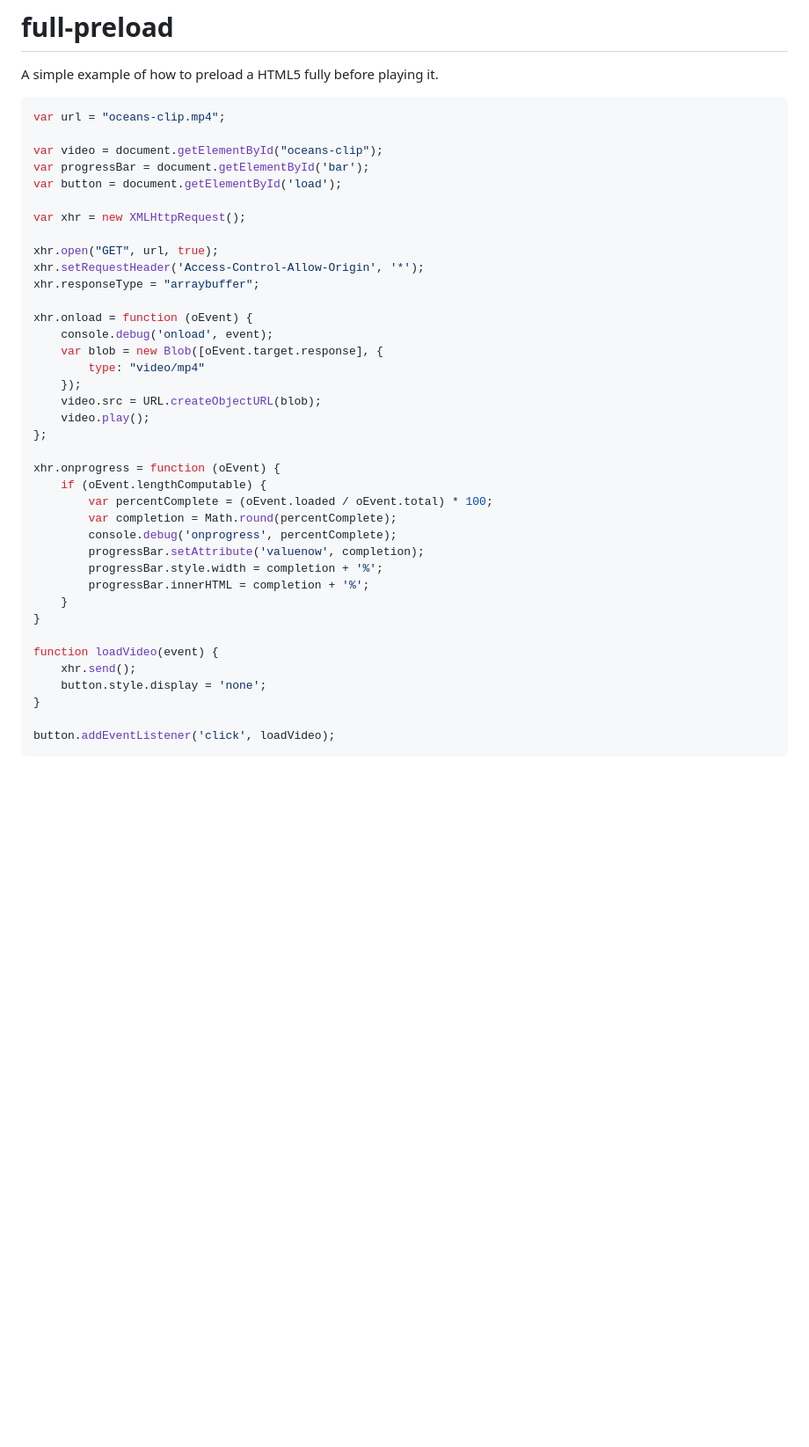
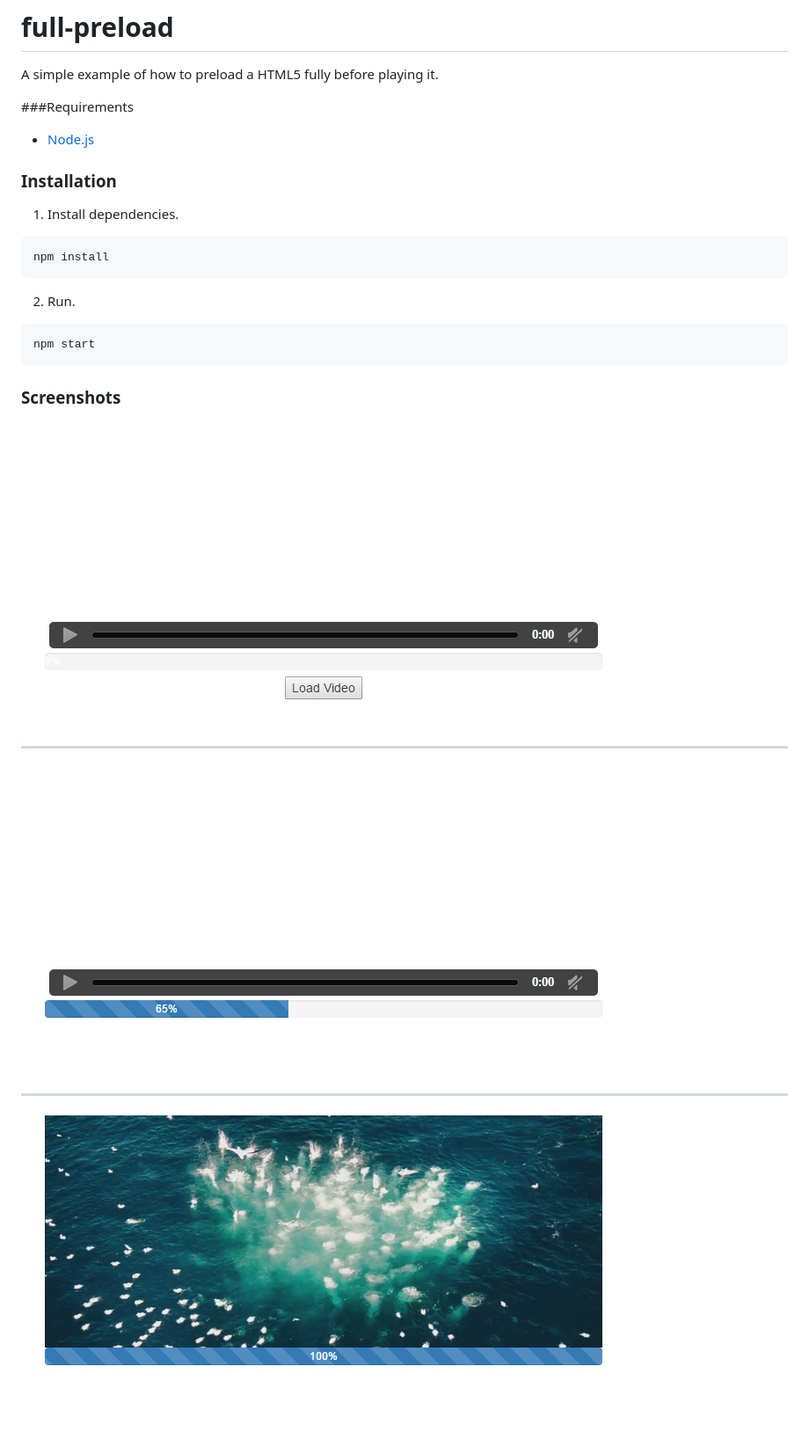
Before and after one commit to jshbrntt/full-preload, a Markdown page: README.md, the part around the change. Shown: that part at 88% size. Drawn GitHub-style; pictures changed too: screenshots/screenshot-1.png (added), screenshots/screenshot-2.png (added), screenshots/screenshot-3.png (added); blank space fills up the shorter version.

Commit message:
Updating readme, adding screenshots, fixing progress bar style and video height.

````diff
--- a/README.md
+++ b/README.md
@@ -1,43 +1,29 @@
 # full-preload
 A simple example of how to preload a HTML5 fully before playing it.
 
-```javascript
-var url = "oceans-clip.mp4";
+###Requirements
+- [Node.js](http://nodejs.org/)
 
-var video = document.getElementById("oceans-clip");
-var progressBar = document.getElementById('bar');
-var button = document.getElementById('load');
+### Installation
+1. Install dependencies.
 
-var xhr = new XMLHttpRequest();
+```bash
+npm install
+```
 
-xhr.open("GET", url, true);
-xhr.setRequestHeader('Access-Control-Allow-Origin', '*');
-xhr.responseType = "arraybuffer";
+2. Run.
 
-xhr.onload = function (oEvent) {
-    console.debug('onload', event);
-    var blob = new Blob([oEvent.target.response], {
-        type: "video/mp4"
-    });
-    video.src = URL.createObjectURL(blob);
-    video.play();
-};
+```bash
+npm start
+```
+### Screenshots
 
-xhr.onprogress = function (oEvent) {
-    if (oEvent.lengthComputable) {
-        var percentComplete = (oEvent.loaded / oEvent.total) * 100;
-        var completion = Math.round(percentComplete);
-        console.debug('onprogress', percentComplete);
-        progressBar.setAttribute('valuenow', completion);
-        progressBar.style.width = completion + '%';
-        progressBar.innerHTML = completion + '%';
-    }
-}
+![Screenshot 1](./screenshots/screenshot-1.png?raw=true "Screenshot 1")
 
-function loadVideo(event) {
-    xhr.send();
-    button.style.display = 'none';
-}
+- - -
 
-button.addEventListener('click', loadVideo);
-```
+![Screenshot 2](./screenshots/screenshot-2.png?raw=true "Screenshot 2")
+
+- - -
+
+![Screenshot 3](./screenshots/screenshot-3.png?raw=true "Screenshot 3")
````
Also changed, not shown: 3 other files.
